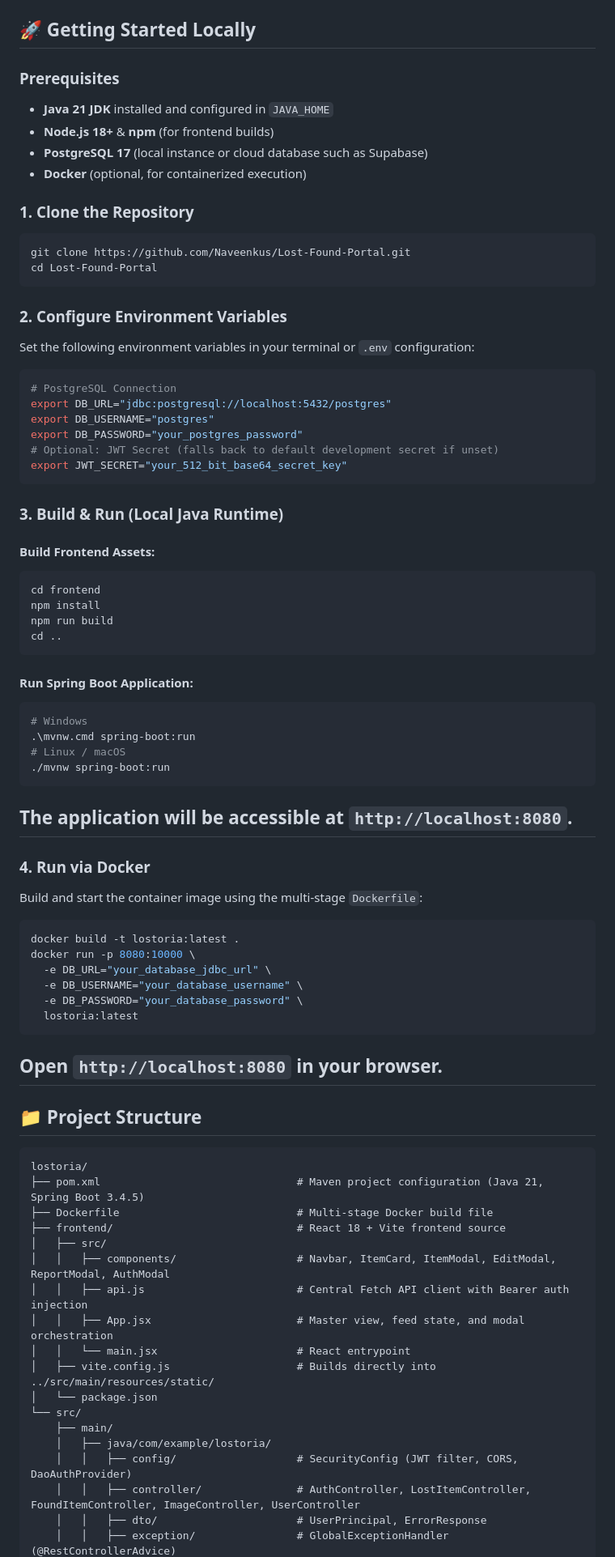
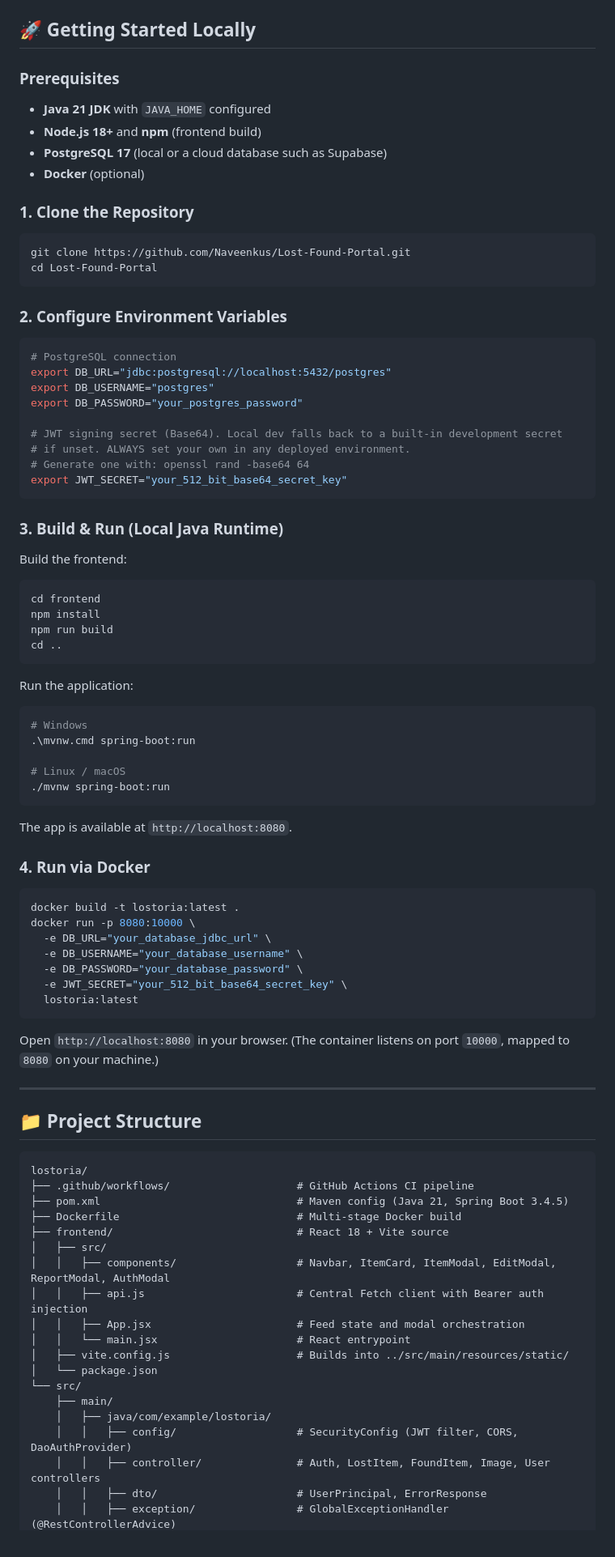
Before and after one commit to Naveenkus/Lost-Found-Portal, a Markdown page: README.md, the part around one of its changes. Shown at 81% size. Rendered like a GitHub page.

````diff
--- a/README.md
+++ b/README.md
@@ -150,71 +198,86 @@ flowchart TD
 ## 🚀 Getting Started Locally
+
 ### Prerequisites
-- **Java 21 JDK** installed and configured in `JAVA_HOME`
-- **Node.js 18+** & **npm** (for frontend builds)
-- **PostgreSQL 17** (local instance or cloud database such as Supabase)
-- **Docker** (optional, for containerized execution)
+- **Java 21 JDK** with `JAVA_HOME` configured
+- **Node.js 18+** and **npm** (frontend build)
+- **PostgreSQL 17** (local or a cloud database such as Supabase)
+- **Docker** (optional)
+
 ### 1. Clone the Repository
 ```bash
 git clone https://github.com/Naveenkus/Lost-Found-Portal.git
 cd Lost-Found-Portal
 ```
+
 ### 2. Configure Environment Variables
-Set the following environment variables in your terminal or `.env` configuration:
 ```bash
-# PostgreSQL Connection
+# PostgreSQL connection
 export DB_URL="jdbc:postgresql://localhost:5432/postgres"
 export DB_USERNAME="postgres"
 export DB_PASSWORD="your_postgres_password"
-# Optional: JWT Secret (falls back to default development secret if unset)
+
+# JWT signing secret (Base64). Local dev falls back to a built-in development secret
+# if unset. ALWAYS set your own in any deployed environment.
+# Generate one with: openssl rand -base64 64
 export JWT_SECRET="your_512_bit_base64_secret_key"
 ```
+
 ### 3. Build & Run (Local Java Runtime)
-#### Build Frontend Assets:
+
+Build the frontend:
 ```bash
 cd frontend
 npm install
 npm run build
 cd ..
 ```
-#### Run Spring Boot Application:
+
+Run the application:
 ```bash
 # Windows
 .\mvnw.cmd spring-boot:run
+
 # Linux / macOS
 ./mvnw spring-boot:run
 ```
-The application will be accessible at `http://localhost:8080`.
----
+
+The app is available at `http://localhost:8080`.
+
 ### 4. Run via Docker
-Build and start the container image using the multi-stage `Dockerfile`:
+
 ```bash
 docker build -t lostoria:latest .
 docker run -p 8080:10000 \
   -e DB_URL="your_database_jdbc_url" \
   -e DB_USERNAME="your_database_username" \
   -e DB_PASSWORD="your_database_password" \
+  -e JWT_SECRET="your_512_bit_base64_secret_key" \
   lostoria:latest
 ```
 
-Open `http://localhost:8080` in your browser.
+Open `http://localhost:8080` in your browser. (The container listens on port `10000`, mapped to `8080` on your machine.)
+
 ---
+
 ## 📁 Project Structure
+
 ```text
 lostoria/
-├── pom.xml                               # Maven project configuration (Java 21, Spring Boot 3.4.5)
-├── Dockerfile                            # Multi-stage Docker build file
-├── frontend/                             # React 18 + Vite frontend source
+├── .github/workflows/                    # GitHub Actions CI pipeline
+├── pom.xml                               # Maven config (Java 21, Spring Boot 3.4.5)
+├── Dockerfile                            # Multi-stage Docker build
+├── frontend/                             # React 18 + Vite source
 │   ├── src/
 │   │   ├── components/                   # Navbar, ItemCard, ItemModal, EditModal, ReportModal, AuthModal
-│   │   ├── api.js                        # Central Fetch API client with Bearer auth injection
-│   │   ├── App.jsx                       # Master view, feed state, and modal orchestration
+│   │   ├── api.js                        # Central Fetch client with Bearer auth injection
+│   │   ├── App.jsx                       # Feed state and modal orchestration
 │   │   └── main.jsx                      # React entrypoint
-│   ├── vite.config.js                    # Builds directly into ../src/main/resources/static/
+│   ├── vite.config.js                    # Builds into ../src/main/resources/static/
 │   └── package.json
 └── src/
     ├── main/
     │   ├── java/com/example/lostoria/
     │   │   ├── config/                   # SecurityConfig (JWT filter, CORS, DaoAuthProvider)
-    │   │   ├── controller/               # AuthController, LostItemController, FoundItemController, ImageController, UserController
+    │   │   ├── controller/               # Auth, LostItem, FoundItem, Image, User controllers
     │   │   ├── dto/                      # UserPrincipal, ErrorResponse
     │   │   ├── exception/                # GlobalExceptionHandler (@RestControllerAdvice)
````
Also changed, not shown: other parts of README.md (+97 -47 lines).
